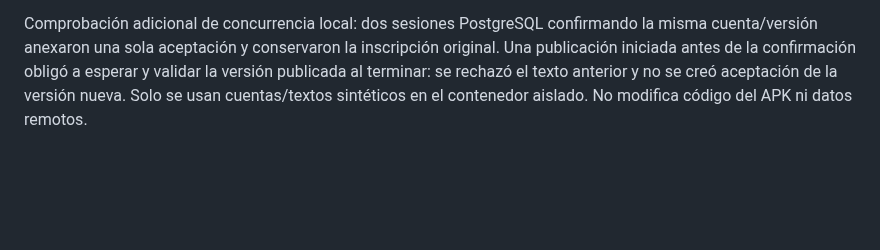
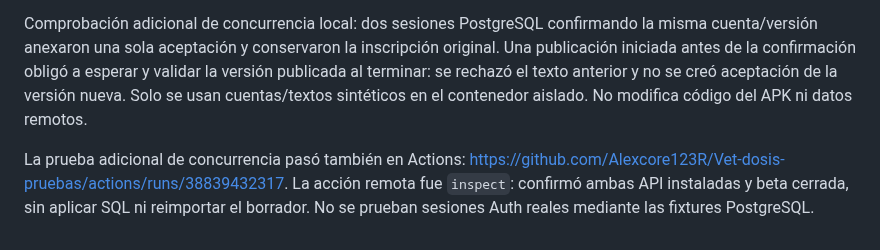
Before and after one commit to Alexcore123R/Vet-dosis-pruebas, a Markdown page: docs/terminos-versionados-y-plataforma.md, the part around the change. GitHub-like rendering; blank space fills up the shorter version.

Commit message:
Record CI concurrency verification and read-only remote inspection

```diff
--- a/docs/terminos-versionados-y-plataforma.md
+++ b/docs/terminos-versionados-y-plataforma.md
@@ -65,3 +65,5 @@ Sigue pendiente la sustitución de ACL por módulo, la vinculación de procedimi
 - No se publicaron términos, no se creó una aceptación ficticia, no se verificó a ningún MVZ ni se cambiaron las fechas de una beta. Las pruebas que insertan aceptaciones usan cuentas y textos sintéticos en Docker aislado.
 
 Comprobación adicional de concurrencia local: dos sesiones PostgreSQL confirmando la misma cuenta/versión anexaron una sola aceptación y conservaron la inscripción original. Una publicación iniciada antes de la confirmación obligó a esperar y validar la versión publicada al terminar: se rechazó el texto anterior y no se creó aceptación de la versión nueva. Solo se usan cuentas/textos sintéticos en el contenedor aislado. No modifica código del APK ni datos remotos.
+
+La prueba adicional de concurrencia pasó también en Actions: https://github.com/Alexcore123R/Vet-dosis-pruebas/actions/runs/38839432317. La acción remota fue `inspect`: confirmó ambas API instaladas y beta cerrada, sin aplicar SQL ni reimportar el borrador. No se prueban sesiones Auth reales mediante las fixtures PostgreSQL.
```
